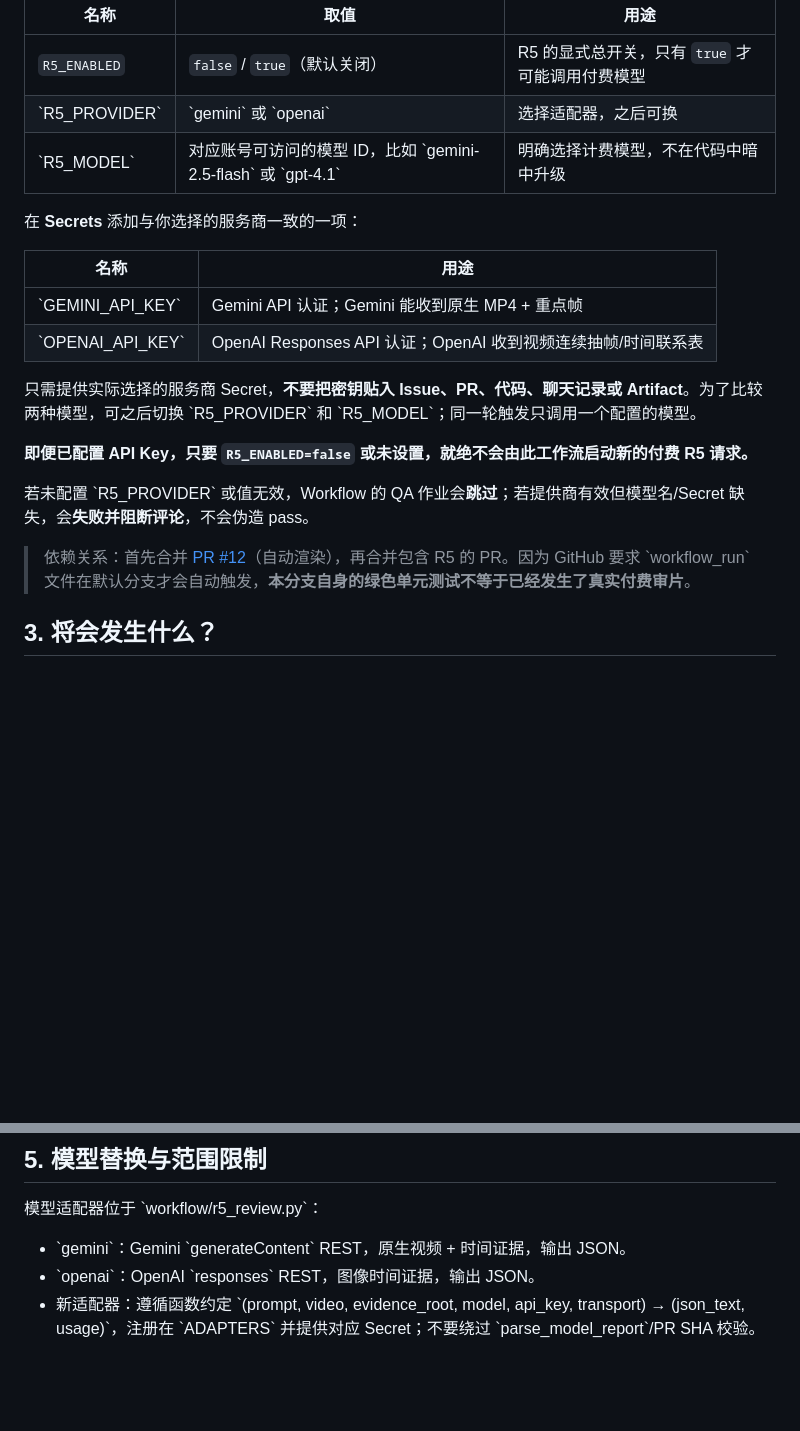
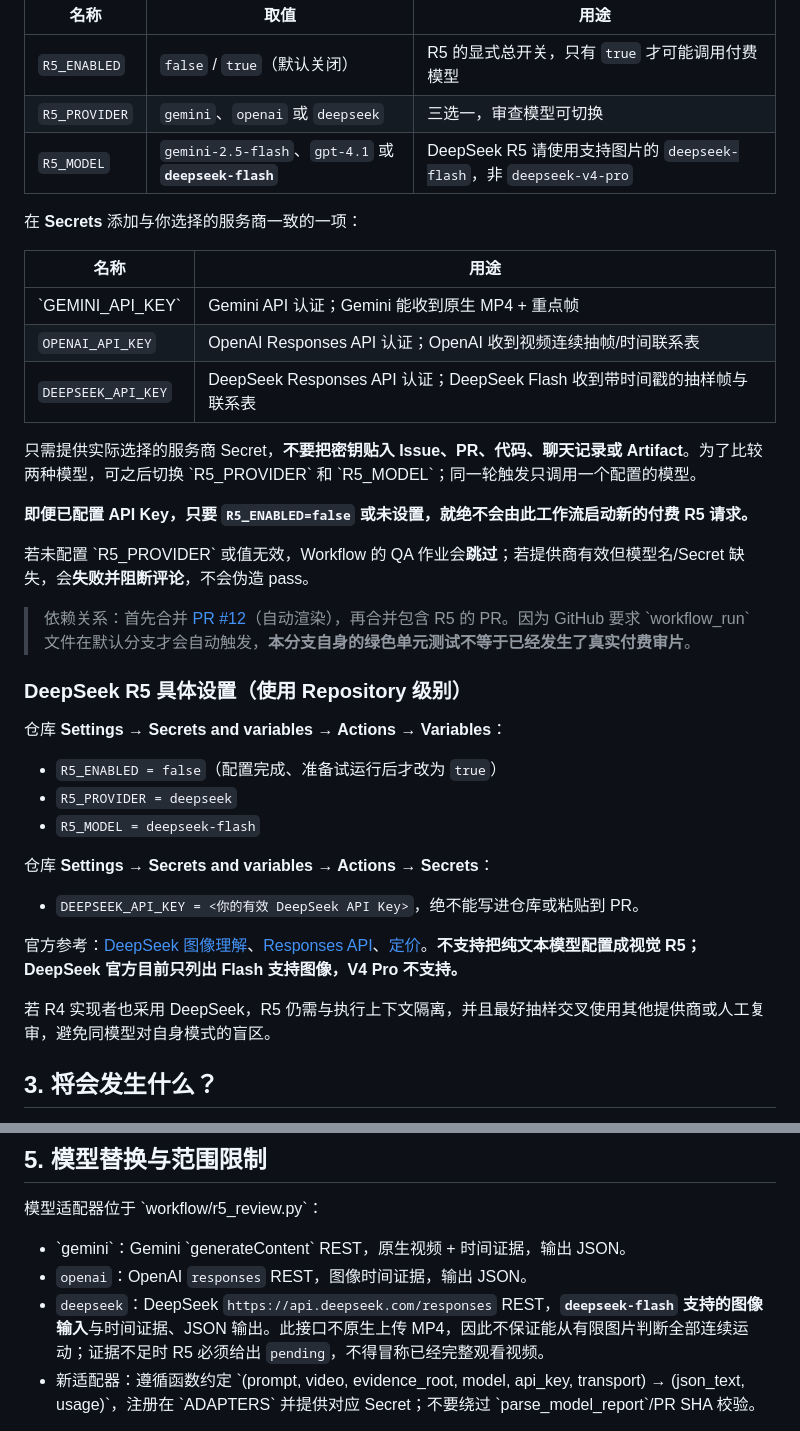
Before and after one commit to huangyong7878/mg-animation-skill, a Markdown page: docs/R5_AUTOMATION.md, 2 parts joined by grey strips. Rendered like a GitHub page; blank space fills up the shorter version.

Commit message:
docs(r5): document DeepSeek Flash visual QA configuration, cost and frame-only limitations

```diff
--- a/docs/R5_AUTOMATION.md
+++ b/docs/R5_AUTOMATION.md
@@ -43,15 +43,16 @@ Muse/DeepSeek 开发 PR (不可信代码)
 | 名称 | 取值 | 用途 |
 |---|---|---|
 | `R5_ENABLED` | `false` / `true`（默认关闭） | R5 的显式总开关，只有 `true` 才可能调用付费模型 |
-| \`R5_PROVIDER\` | \`gemini\` 或 \`openai\` | 选择适配器，之后可换 |
-| \`R5_MODEL\` | 对应账号可访问的模型 ID，比如 \`gemini-2.5-flash\` 或 \`gpt-4.1\` | 明确选择计费模型，不在代码中暗中升级 |
+| `R5_PROVIDER` | `gemini`、`openai` 或 `deepseek` | 三选一，审查模型可切换 |
+| `R5_MODEL` | `gemini-2.5-flash`、`gpt-4.1` 或 **`deepseek-flash`** | DeepSeek R5 请使用支持图片的 `deepseek-flash`，非 `deepseek-v4-pro` |
 
 在 **Secrets** 添加与你选择的服务商一致的一项：
 
 | 名称 | 用途 |
 |---|---|
 | \`GEMINI_API_KEY\` | Gemini API 认证；Gemini 能收到原生 MP4 + 重点帧 |
-| \`OPENAI_API_KEY\` | OpenAI Responses API 认证；OpenAI 收到视频连续抽帧/时间联系表 |
+| `OPENAI_API_KEY` | OpenAI Responses API 认证；OpenAI 收到视频连续抽帧/时间联系表 |
+| `DEEPSEEK_API_KEY` | DeepSeek Responses API 认证；DeepSeek Flash 收到带时间戳的抽样帧与联系表 |
 
 只需提供实际选择的服务商 Secret，**不要把密钥贴入 Issue、PR、代码、聊天记录或 Artifact**。为了比较两种模型，可之后切换 \`R5_PROVIDER\` 和 \`R5_MODEL\`；同一轮触发只调用一个配置的模型。
 
@@ -60,6 +61,22 @@ Muse/DeepSeek 开发 PR (不可信代码)
 若未配置 \`R5_PROVIDER\` 或值无效，Workflow 的 QA 作业会**跳过**；若提供商有效但模型名/Secret 缺失，会**失败并阻断评论**，不会伪造 pass。
 
 > 依赖关系：首先合并 [PR #12](https://github.com/huangyong7878/mg-animation-skill/pull/12)（自动渲染），再合并包含 R5 的 PR。因为 GitHub 要求 \`workflow_run\` 文件在默认分支才会自动触发，**本分支自身的绿色单元测试不等于已经发生了真实付费审片**。
+
+### DeepSeek R5 具体设置（使用 Repository 级别）
+
+仓库 **Settings → Secrets and variables → Actions → Variables**：
+
+- `R5_ENABLED = false`（配置完成、准备试运行后才改为 `true`）
+- `R5_PROVIDER = deepseek`
+- `R5_MODEL = deepseek-flash`
+
+仓库 **Settings → Secrets and variables → Actions → Secrets**：
+
+- `DEEPSEEK_API_KEY = <你的有效 DeepSeek API Key>`，绝不能写进仓库或粘贴到 PR。
+
+官方参考：[DeepSeek 图像理解](https://api-docs.deepseek.com/zh-cn/guides/vision/)、[Responses API](https://api-docs.deepseek.com/zh-cn/guides/responses_api/)、[定价](https://api-docs.deepseek.com/quick_start/pricing/)。**不支持把纯文本模型配置成视觉 R5；DeepSeek 官方目前只列出 Flash 支持图像，V4 Pro 不支持。**
+
+若 R4 实现者也采用 DeepSeek，R5 仍需与执行上下文隔离，并且最好抽样交叉使用其他提供商或人工复审，避免同模型对自身模式的盲区。
 
 ## 3. 将会发生什么？
 
@@ -94,7 +111,8 @@ GitHub Action 通过 \`workflow_run\` 配合 \`issues: write\` 完成评论，
 模型适配器位于 \`workflow/r5_review.py\`：
 
 - \`gemini\`：Gemini \`generateContent\` REST，原生视频 + 时间证据，输出 JSON。
-- \`openai\`：OpenAI \`responses\` REST，图像时间证据，输出 JSON。
+- `openai`：OpenAI `responses` REST，图像时间证据，输出 JSON。
+- `deepseek`：DeepSeek `https://api.deepseek.com/responses` REST，**`deepseek-flash` 支持的图像输入**与时间证据、JSON 输出。此接口不原生上传 MP4，因此不保证能从有限图片判断全部连续运动；证据不足时 R5 必须给出 `pending`，不得冒称已经完整观看视频。
 - 新适配器：遵循函数约定 \`(prompt, video, evidence_root, model, api_key, transport) → (json_text, usage)\`，注册在 \`ADAPTERS\` 并提供对应 Secret；不要绕过 \`parse_model_report\`/PR SHA 校验。
 
 **音轨不受影响。** 当前只审 Stage B 无声原型；Stage C/D 将继续使用原有 TTS、音画同步、字幕机制；为有声版本写 R5 接口需进一步扩展同步契约和可验证视听证据。
```
